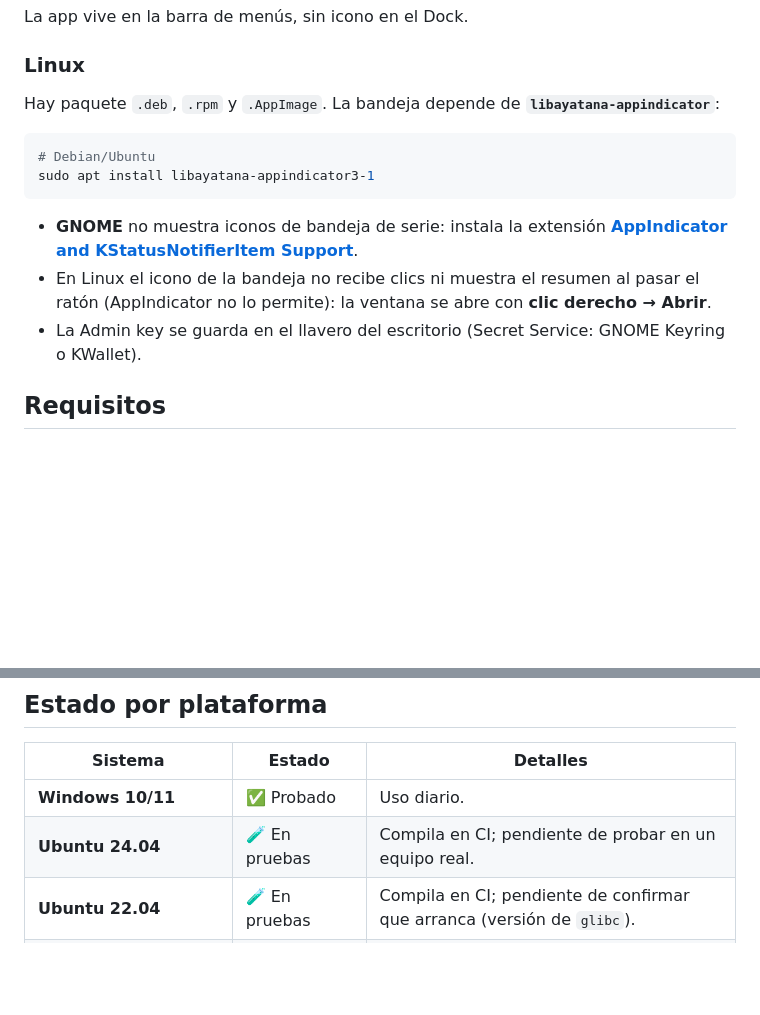
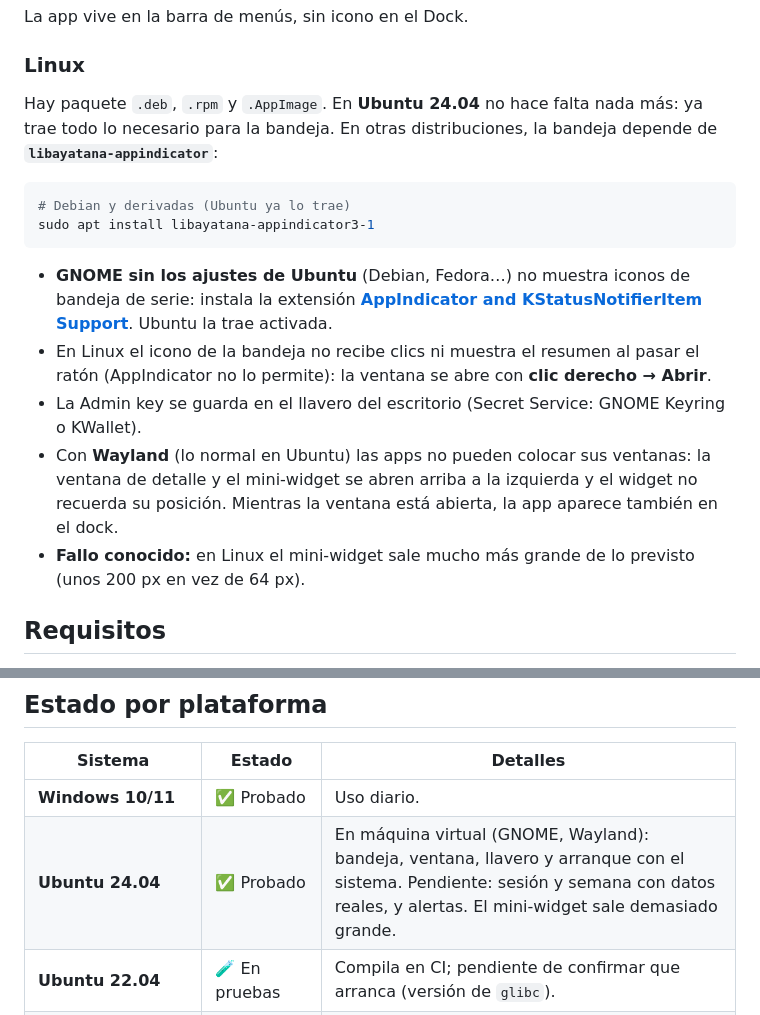
Before and after one commit to vizarra/monitor-uso-claude, a Markdown page: README.md, 2 parts joined by grey strips. Drawn GitHub-style; blank space fills up the shorter version.

Commit message:
docs: resultados de la prueba en Ubuntu 24.04
- Ubuntu 24.04 ya trae lo necesario para la bandeja.
- Limitaciones de Wayland y fallo conocido del tamaño del mini-widget.
- Ubuntu 24.04 pasa a probado en el estado por plataforma.

Co-Authored-By: Claude Opus 5.5 <noreply@anthropic.com>

````diff
--- a/README.md
+++ b/README.md
@@ -72,16 +72,18 @@ La app vive en la barra de menús, sin icono en el Dock.
 
 ### Linux
 
-Hay paquete `.deb`, `.rpm` y `.AppImage`. La bandeja depende de **`libayatana-appindicator`**:
+Hay paquete `.deb`, `.rpm` y `.AppImage`. En **Ubuntu 24.04** no hace falta nada más: ya trae todo lo necesario para la bandeja. En otras distribuciones, la bandeja depende de **`libayatana-appindicator`**:
 
 ```bash
-# Debian/Ubuntu
+# Debian y derivadas (Ubuntu ya lo trae)
 sudo apt install libayatana-appindicator3-1
 ```
 
-- **GNOME** no muestra iconos de bandeja de serie: instala la extensión **[AppIndicator and KStatusNotifierItem Support](https://extensions.gnome.org/extension/615/appindicator-support/)**.
+- **GNOME sin los ajustes de Ubuntu** (Debian, Fedora…) no muestra iconos de bandeja de serie: instala la extensión **[AppIndicator and KStatusNotifierItem Support](https://extensions.gnome.org/extension/615/appindicator-support/)**. Ubuntu la trae activada.
 - En Linux el icono de la bandeja no recibe clics ni muestra el resumen al pasar el ratón (AppIndicator no lo permite): la ventana se abre con **clic derecho → Abrir**.
 - La Admin key se guarda en el llavero del escritorio (Secret Service: GNOME Keyring o KWallet).
+- Con **Wayland** (lo normal en Ubuntu) las apps no pueden colocar sus ventanas: la ventana de detalle y el mini-widget se abren arriba a la izquierda y el widget no recuerda su posición. Mientras la ventana está abierta, la app aparece también en el dock.
+- **Fallo conocido:** en Linux el mini-widget sale mucho más grande de lo previsto (unos 200 px en vez de 64 px).
 
 ## Requisitos
 
@@ -118,7 +120,7 @@ En reposo, con la ventana cerrada, la app es un solo proceso: unos **20 MB de RA
 | Sistema | Estado | Detalles |
 | --- | --- | --- |
 | **Windows 10/11** | ✅ Probado | Uso diario. |
-| **Ubuntu 24.04** | 🧪 En pruebas | Compila en CI; pendiente de probar en un equipo real. |
+| **Ubuntu 24.04** | ✅ Probado | En máquina virtual (GNOME, Wayland): bandeja, ventana, llavero y arranque con el sistema. Pendiente: sesión y semana con datos reales, y alertas. El mini-widget sale demasiado grande. |
 | **Ubuntu 22.04** | 🧪 En pruebas | Compila en CI; pendiente de confirmar que arranca (versión de `glibc`). |
 | **macOS (Apple Silicon)** | 🧪 En pruebas | Compila en CI; pendiente de verificar la lectura de credenciales del llavero. |
 | **Otras distribuciones Linux** | ❔ Sin probar | Deberían funcionar con `libayatana-appindicator` instalado. |
````
